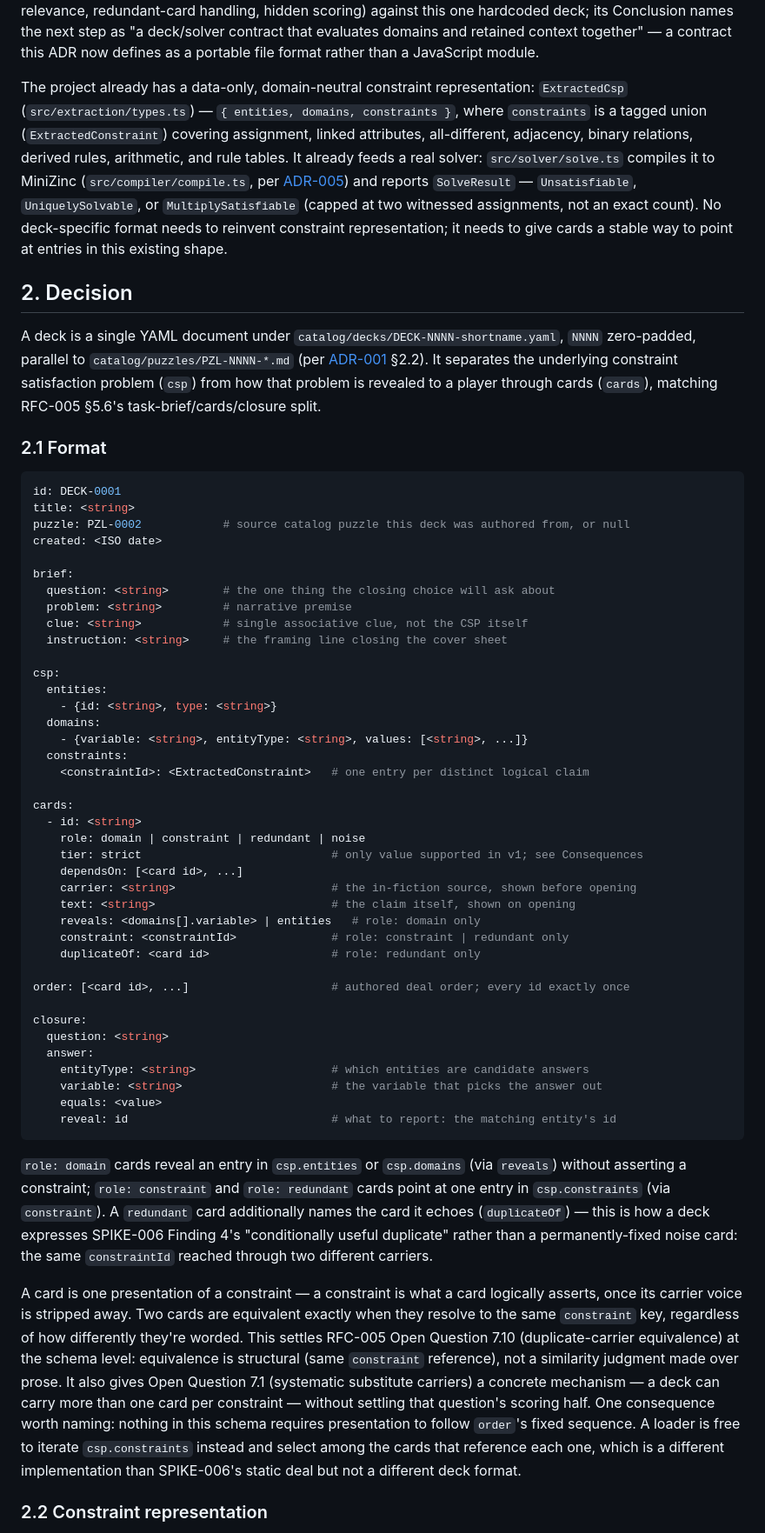
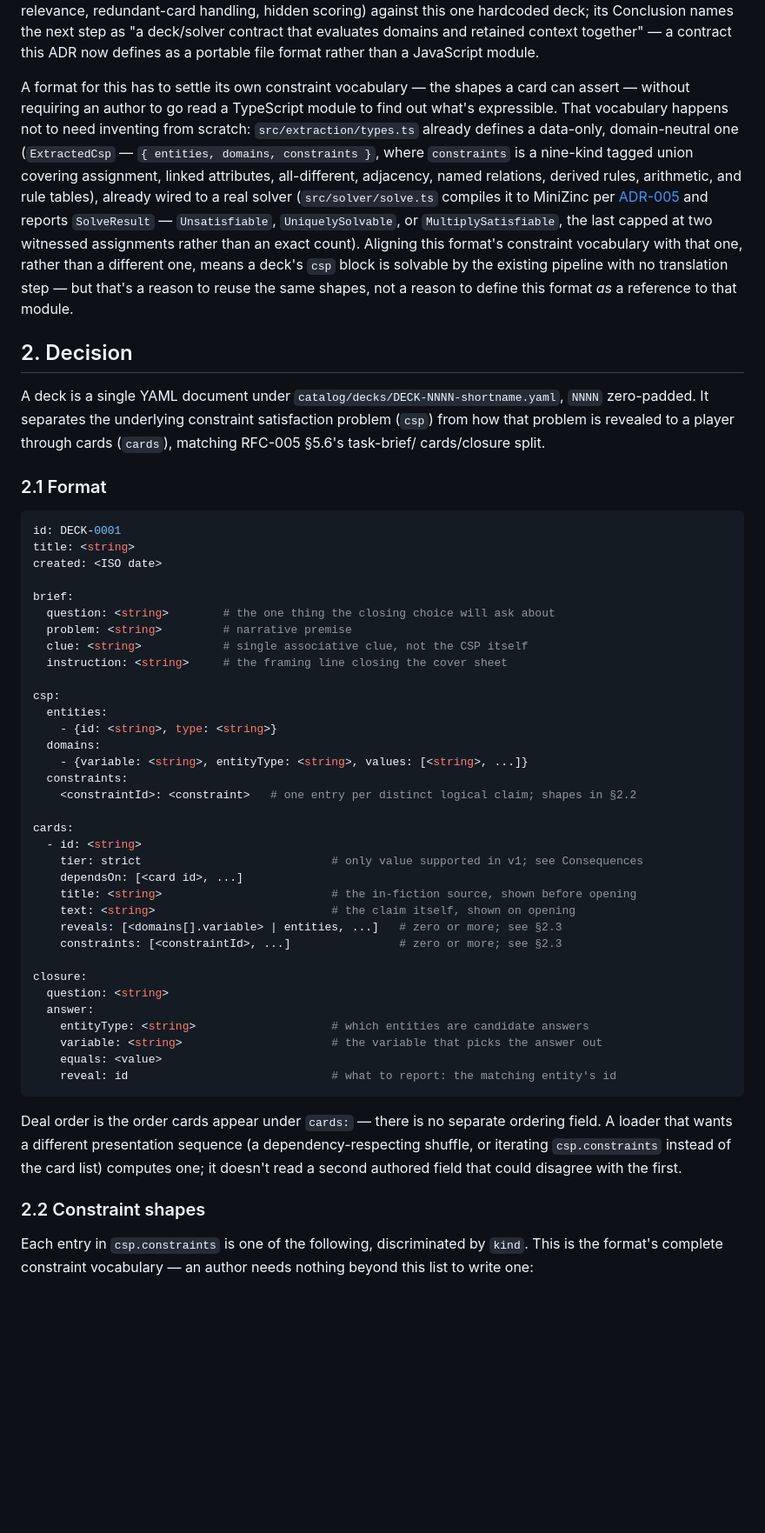
Before and after one commit to akollegger/zebra-space, a Markdown page: design/adr/ADR-006-deck-yaml-format.md, the part around one of its changes. Shown at 87% size. Drawn GitHub-style; blank space fills up the shorter version.

````diff
--- a/design/adr/ADR-006-deck-yaml-format.md
+++ b/design/adr/ADR-006-deck-yaml-format.md
@@ -37,30 +37,31 @@ scoring) against this one hardcoded deck; its Conclusion names the next step as
 contract that evaluates domains and retained context together" — a contract this ADR now defines
 as a portable file format rather than a JavaScript module.
 
-The project already has a data-only, domain-neutral constraint representation:
-`ExtractedCsp` (`src/extraction/types.ts`) — `{ entities, domains, constraints }`, where
-`constraints` is a tagged union (`ExtractedConstraint`) covering assignment, linked attributes,
-all-different, adjacency, binary relations, derived rules, arithmetic, and rule tables. It already
-feeds a real solver: `src/solver/solve.ts` compiles it to MiniZinc (`src/compiler/compile.ts`, per
-[ADR-005](ADR-005-extractedcsp-mzn-compiler.md)) and reports `SolveResult` — `Unsatisfiable`,
-`UniquelySolvable`, or `MultiplySatisfiable` (capped at two witnessed assignments, not an exact
-count). No deck-specific format needs to reinvent constraint representation; it needs to give
-cards a stable way to point at entries in this existing shape.
+A format for this has to settle its own constraint vocabulary — the shapes a card can assert —
+without requiring an author to go read a TypeScript module to find out what's expressible. That
+vocabulary happens not to need inventing from scratch: `src/extraction/types.ts` already defines a
+data-only, domain-neutral one (`ExtractedCsp` — `{ entities, domains, constraints }`, where
+`constraints` is a nine-kind tagged union covering assignment, linked attributes, all-different,
+adjacency, named relations, derived rules, arithmetic, and rule tables), already wired to a real
+solver (`src/solver/solve.ts` compiles it to MiniZinc per [ADR-005](ADR-005-extractedcsp-mzn-compiler.md)
+and reports `SolveResult` — `Unsatisfiable`, `UniquelySolvable`, or `MultiplySatisfiable`, the last
+capped at two witnessed assignments rather than an exact count). Aligning this format's constraint
+vocabulary with that one, rather than a different one, means a deck's `csp` block is solvable by
+the existing pipeline with no translation step — but that's a reason to reuse the same shapes, not
+a reason to define this format *as* a reference to that module.
 
 ## 2. Decision
 
 A deck is a single YAML document under `catalog/decks/DECK-NNNN-shortname.yaml`, `NNNN`
-zero-padded, parallel to `catalog/puzzles/PZL-NNNN-*.md` (per
-[ADR-001](ADR-001-catalog-format-seeding.md) §2.2). It separates the underlying constraint
-satisfaction problem (`csp`) from how that problem is revealed to a player through cards
-(`cards`), matching RFC-005 §5.6's task-brief/cards/closure split.
+zero-padded. It separates the underlying constraint satisfaction problem (`csp`) from how that
+problem is revealed to a player through cards (`cards`), matching RFC-005 §5.6's task-brief/
+cards/closure split.
 
 ### 2.1 Format
 
 ```yaml
 id: DECK-0001
 title: <string>
-puzzle: PZL-0002            # source catalog puzzle this deck was authored from, or null
 created: <ISO date>
 
 brief:
@@ -75,20 +76,16 @@ csp:
   domains:
     - {variable: <string>, entityType: <string>, values: [<string>, ...]}
   constraints:
-    <constraintId>: <ExtractedConstraint>   # one entry per distinct logical claim
+    <constraintId>: <constraint>   # one entry per distinct logical claim; shapes in §2.2
 
 cards:
   - id: <string>
-    role: domain | constraint | redundant | noise
     tier: strict                            # only value supported in v1; see Consequences
     dependsOn: [<card id>, ...]
-    carrier: <string>                       # the in-fiction source, shown before opening
+    title: <string>                         # the in-fiction source, shown before opening
     text: <string>                          # the claim itself, shown on opening
-    reveals: <domains[].variable> | entities   # role: domain only
-    constraint: <constraintId>              # role: constraint | redundant only
-    duplicateOf: <card id>                  # role: redundant only
-
-order: [<card id>, ...]                     # authored deal order; every id exactly once
+    reveals: [<domains[].variable> | entities, ...]   # zero or more; see §2.3
+    constraints: [<constraintId>, ...]                # zero or more; see §2.3
 
 closure:
   question: <string>
@@ -99,23 +96,13 @@ closure:
     reveal: id                              # what to report: the matching entity's id
 ```
 
-`role: domain` cards reveal an entry in `csp.entities` or `csp.domains` (via `reveals`) without
-asserting a constraint; `role: constraint` and `role: redundant` cards point at one entry in
-`csp.constraints` (via `constraint`). A `redundant` card additionally names the card it echoes
-(`duplicateOf`) — this is how a deck expresses SPIKE-006 Finding 4's "conditionally useful
-duplicate" rather than a permanently-fixed noise card: the same `constraintId` reached through two
-different carriers.
+Deal order is the order cards appear under `cards:` — there is no separate ordering field. A
+loader that wants a different presentation sequence (a dependency-respecting shuffle, or iterating
+`csp.constraints` instead of the card list) computes one; it doesn't read a second authored field
+that could disagree with the first.
 
-A card is one presentation of a constraint — a constraint is what a card logically asserts, once
-its carrier voice is stripped away. Two cards are equivalent exactly when they resolve to the same
-`constraint` key, regardless of how differently they're worded. This settles RFC-005 Open Question
-7.10 (duplicate-carrier equivalence) at the schema level: equivalence is structural (same
-`constraint` reference), not a similarity judgment made over prose. It also gives Open Question
-7.1 (systematic substitute carriers) a concrete mechanism — a deck can carry more than one card per
-constraint — without settling that question's scoring half. One consequence worth naming: nothing
-in this schema requires presentation to follow `order`'s fixed sequence. A loader is free to iterate
-`csp.constraints` instead and select among the cards that reference each one, which is a different
-implementation than SPIKE-006's static deal but not a different deck format.
+### 2.2 Constraint shapes
 
-### 2.2 Constraint representation
+Each entry in `csp.constraints` is one of the following, discriminated by `kind`. This is the
+format's complete constraint vocabulary — an author needs nothing beyond this list to write one:
 
````
Also changed, not shown: other parts of design/adr/ADR-006-deck-yaml-format.md (+88 -43 lines).
